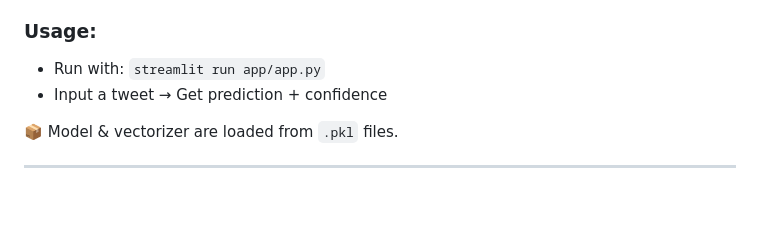
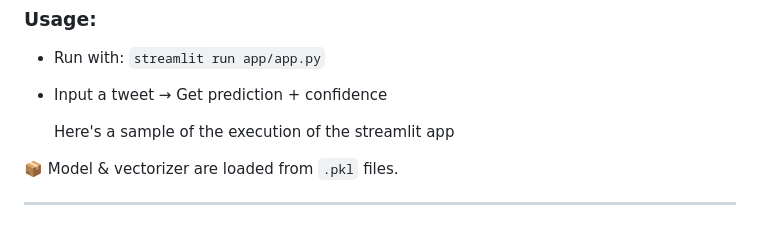
Before and after one commit to deBurglar/Disaster-tweets-xgboost, a Markdown page: README.md, the part around the change. Drawn GitHub-style; blank space fills up the shorter version.

```diff
--- a/README.md
+++ b/README.md
@@ -144,6 +144,10 @@ A clean interactive interface for the model.
 - Run with: `streamlit run app/app.py`
 - Input a tweet → Get prediction + confidence
 
+  Here's a sample of the execution of the streamlit app
+
+
+
 📦 Model & vectorizer are loaded from `.pkl` files.
 
 ---
```
